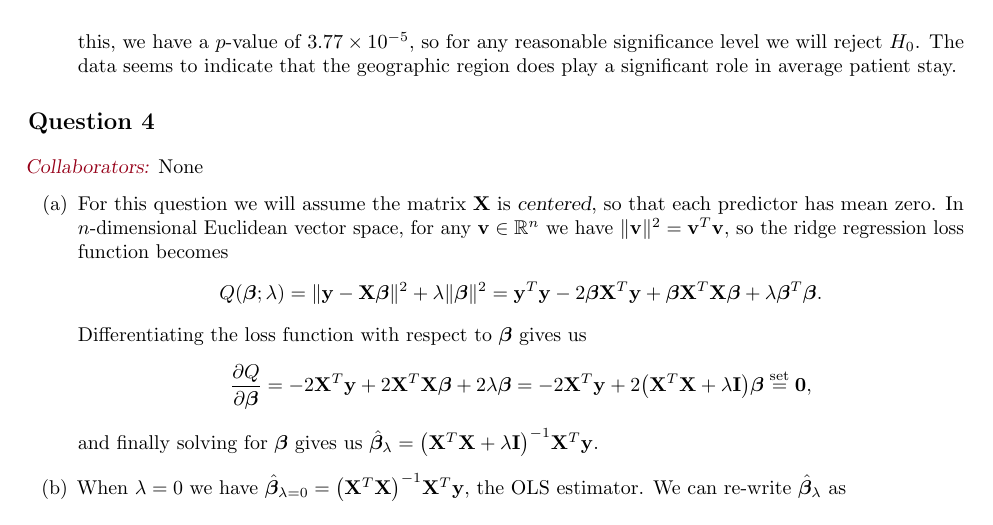
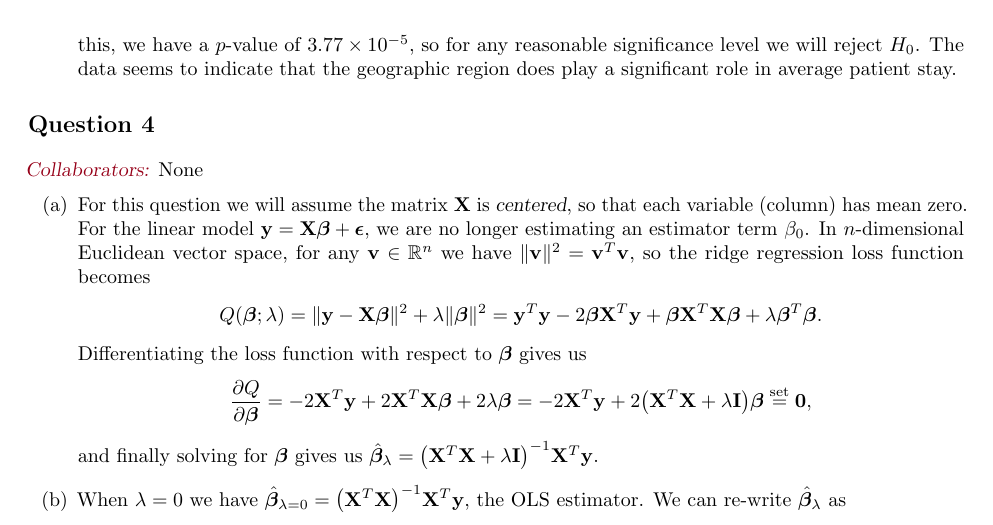
Before and after one commit to akenny430/stat-gr5205, a LaTeX document (hwk/hwk04/hwk04-ans.tex): part of page 4 of 5, cut so that both start at the same text. Compiled offline with pdfLaTeX.

Commit message:
fixed typos

```diff
--- a/hwk/hwk04/hwk04-ans.tex
+++ b/hwk/hwk04/hwk04-ans.tex
@@ -148,7 +148,8 @@
 \section{Question 4} \noindent
 \mycolaba{None}
 \begin{itemize}
-    \item[(a)] For this question we will assume the matrix \(\mathbf{X}\) is \textsl{centered}, so that each predictor has mean zero.
+    \item[(a)] For this question we will assume the matrix \(\mathbf{X}\) is \textsl{centered}, so that each variable (column) has mean zero.
+    For the linear model \(\mathbf{y} = \mathbf{X} \bm{\beta} + \bm{\epsilon}\), we are no longer estimating an estimator term \(\beta_0\).
     In \(n\)-dimensional Euclidean vector space, for any \(\mathbf{v} \in \mathbb{R}^n\) we have \(\|\mathbf{v}\|^2 = \mathbf{v}^T\mathbf{v}\),
     so the ridge regression loss function becomes
     \begin{align*}
```
Also changed, not shown: hwk/hwk04/hwk04-ans.pdf.
